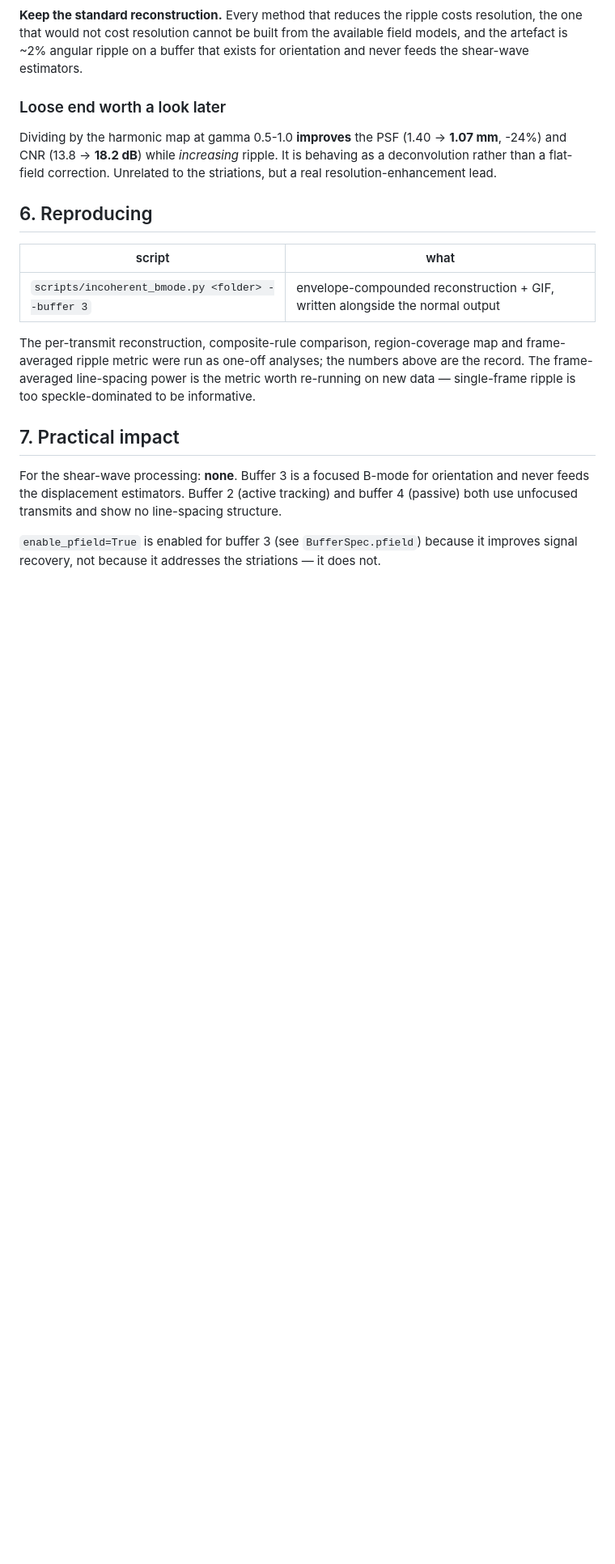
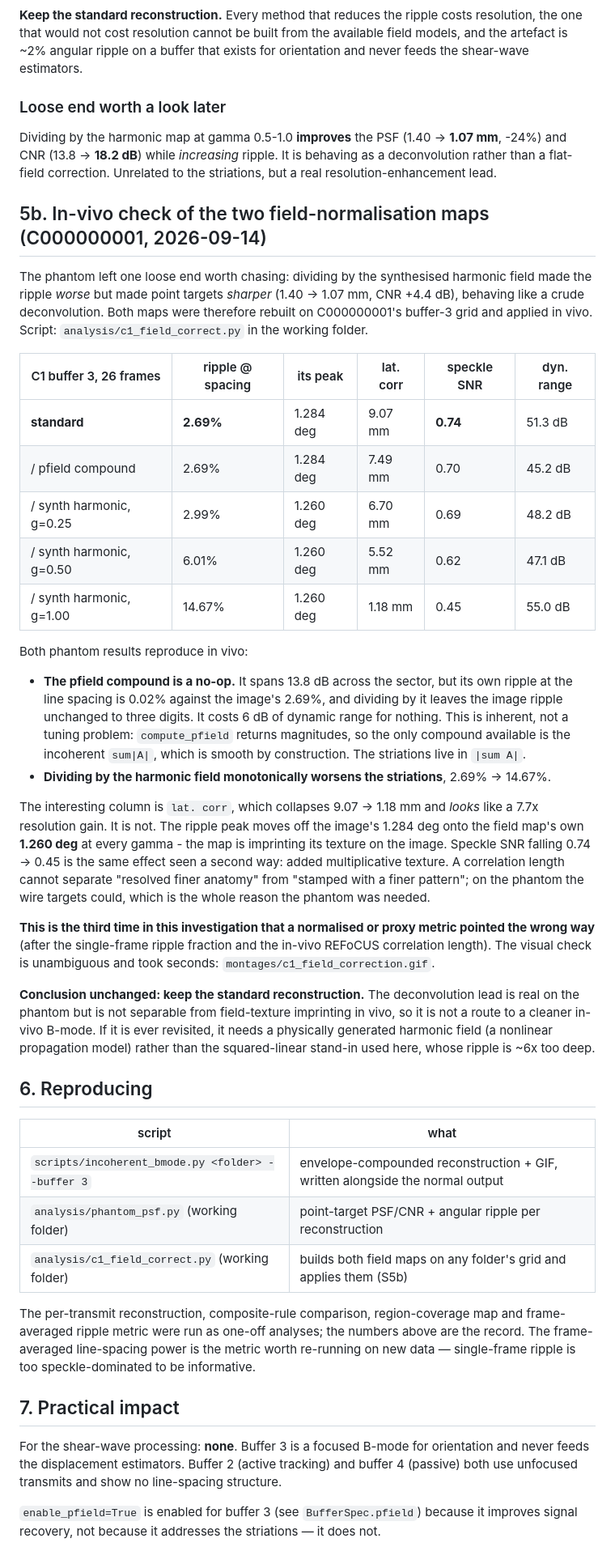
Before and after one commit to lvknippenberg/shearWaveProcessing, a Markdown page: docs/focused_bmode_striations.md, the part around the change. Shown at 81% size. GitHub-like rendering; blank space fills up the shorter version.

Commit message:
In-vivo check: neither field-normalisation map helps buffer 3
Rebuilt both phantom correction maps on C000000001's buffer-3 grid and applied
them (docs section 5b).

The pfield compound is a no-op in vivo as it was on the phantom: 13.8 dB of
span, but image ripple unchanged to three digits (2.69 -> 2.69%) and -6 dB of
dynamic range. Inherent - compute_pfield returns magnitudes, so its only
compound is the incoherent sum|A| while the striations live in |sum A|.

Dividing by the synthesised harmonic field worsens the ripple monotonically,
2.69 -> 14.67%. The lateral correlation collapses 9.07 -> 1.18 mm, which reads
as a 7.7x resolution gain, but the ripple peak moves onto the map's own
1.260 deg and speckle SNR drops 0.74 -> 0.45 - the map is imprinting its
texture, not resolving anatomy. A correlation length cannot separate the two;
the phantom's wire targets could, which is why the phantom was needed. Third
time a proxy metric pointed the wrong way in this investigation.

Verdict unchanged: keep the standard reconstruction.

Co-Authored-By: Claude Opus 5 <noreply@anthropic.com>

```diff
--- a/docs/focused_bmode_striations.md
+++ b/docs/focused_bmode_striations.md
@@ -309,11 +309,54 @@ Dividing by the harmonic map at gamma 0.5-1.0 **improves** the PSF (1.40 -> **1.
 and CNR (13.8 -> **18.2 dB**) while *increasing* ripple. It is behaving as a deconvolution rather
 than a flat-field correction. Unrelated to the striations, but a real resolution-enhancement lead.
 
+## 5b. In-vivo check of the two field-normalisation maps (C000000001, 2026-09-14)
+
+The phantom left one loose end worth chasing: dividing by the synthesised harmonic field made the
+ripple *worse* but made point targets *sharper* (1.40 -> 1.07 mm, CNR +4.4 dB), behaving like a
+crude deconvolution. Both maps were therefore rebuilt on C000000001's buffer-3 grid and applied
+in vivo. Script: `analysis/c1_field_correct.py` in the working folder.
+
+| C1 buffer 3, 26 frames | ripple @ spacing | its peak | lat. corr | speckle SNR | dyn. range |
+|---|---|---|---|---|---|
+| **standard** | **2.69%** | 1.284 deg | 9.07 mm | **0.74** | 51.3 dB |
+| / pfield compound | 2.69% | 1.284 deg | 7.49 mm | 0.70 | 45.2 dB |
+| / synth harmonic, g=0.25 | 2.99% | 1.260 deg | 6.70 mm | 0.69 | 48.2 dB |
+| / synth harmonic, g=0.50 | 6.01% | 1.260 deg | 5.52 mm | 0.62 | 47.1 dB |
+| / synth harmonic, g=1.00 | 14.67% | 1.260 deg | 1.18 mm | 0.45 | 55.0 dB |
+
+Both phantom results reproduce in vivo:
+
+* **The pfield compound is a no-op.** It spans 13.8 dB across the sector, but its own ripple at the
+  line spacing is 0.02% against the image's 2.69%, and dividing by it leaves the image ripple
+  unchanged to three digits. It costs 6 dB of dynamic range for nothing. This is inherent, not a
+  tuning problem: `compute_pfield` returns magnitudes, so the only compound available is the
+  incoherent `sum|A|`, which is smooth by construction. The striations live in `|sum A|`.
+* **Dividing by the harmonic field monotonically worsens the striations**, 2.69% -> 14.67%.
+
+The interesting column is `lat. corr`, which collapses 9.07 -> 1.18 mm and *looks* like a 7.7x
+resolution gain. It is not. The ripple peak moves off the image's 1.284 deg onto the field map's
+own **1.260 deg** at every gamma - the map is imprinting its texture on the image. Speckle SNR
+falling 0.74 -> 0.45 is the same effect seen a second way: added multiplicative texture. A
+correlation length cannot separate "resolved finer anatomy" from "stamped with a finer pattern";
+on the phantom the wire targets could, which is the whole reason the phantom was needed.
+
+**This is the third time in this investigation that a normalised or proxy metric pointed the wrong
+way** (after the single-frame ripple fraction and the in-vivo REFoCUS correlation length). The
+visual check is unambiguous and took seconds: `montages/c1_field_correction.gif`.
+
+**Conclusion unchanged: keep the standard reconstruction.** The deconvolution lead is real on the
+phantom but is not separable from field-texture imprinting in vivo, so it is not a route to a
+cleaner in-vivo B-mode. If it is ever revisited, it needs a physically generated harmonic field
+(a nonlinear propagation model) rather than the squared-linear stand-in used here, whose ripple is
+~6x too deep.
+
 ## 6. Reproducing
 
 | script | what |
 |---|---|
 | `scripts/incoherent_bmode.py <folder> --buffer 3` | envelope-compounded reconstruction + GIF, written alongside the normal output |
+| `analysis/phantom_psf.py` (working folder) | point-target PSF/CNR + angular ripple per reconstruction |
+| `analysis/c1_field_correct.py` (working folder) | builds both field maps on any folder's grid and applies them (S5b) |
 
 The per-transmit reconstruction, composite-rule comparison, region-coverage map and
 frame-averaged ripple metric were run as one-off analyses; the numbers above are the record. The
```
